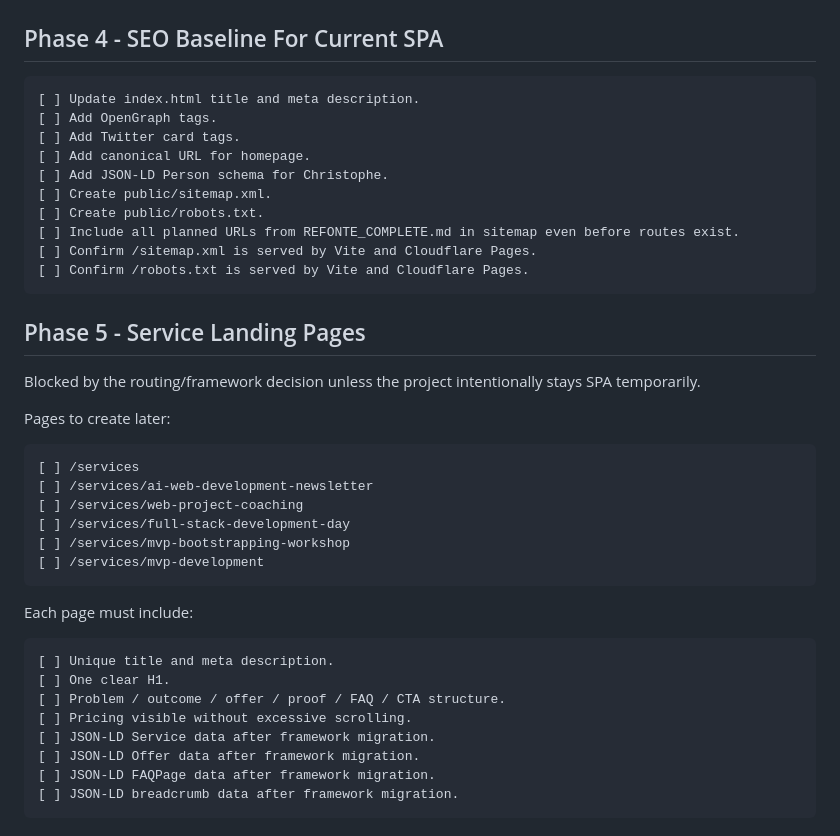
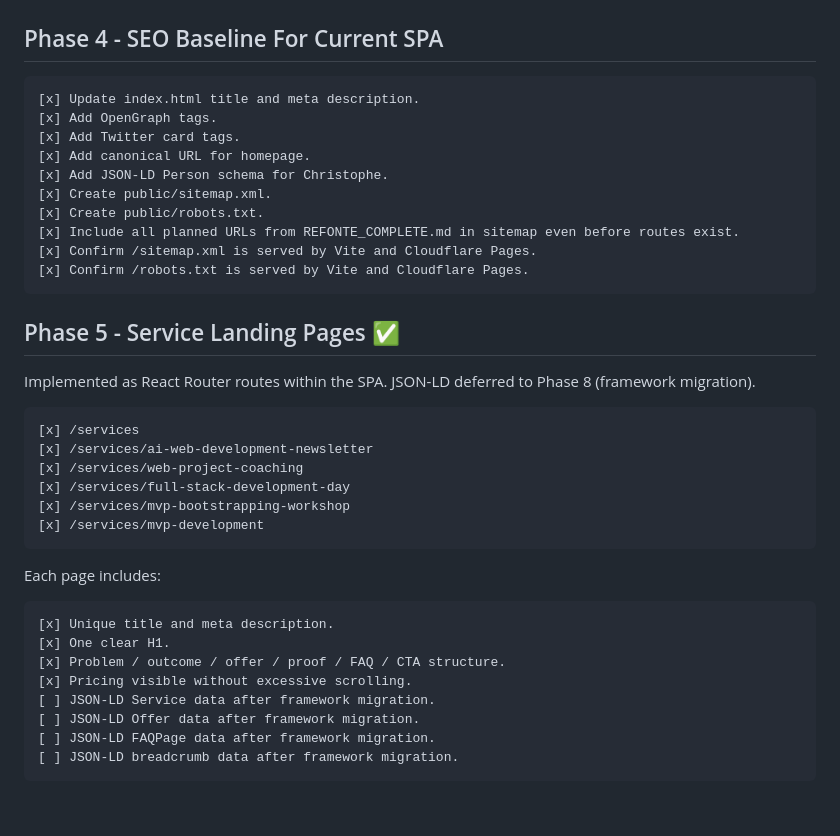
Before and after one commit to titoms/titoms.github.io, a Markdown page: ROADMAP.md, the part around one of its changes. Drawn GitHub-style; blank space fills up the shorter version.

Commit message:
chore: mark Phase 5 service pages complete in ROADMAP

````diff
--- a/ROADMAP.md
+++ b/ROADMAP.md
@@ -126,40 +126,38 @@ Acceptance criteria:
 ## Phase 4 - SEO Baseline For Current SPA
 
 ```txt
-[ ] Update index.html title and meta description.
-[ ] Add OpenGraph tags.
-[ ] Add Twitter card tags.
-[ ] Add canonical URL for homepage.
-[ ] Add JSON-LD Person schema for Christophe.
-[ ] Create public/sitemap.xml.
-[ ] Create public/robots.txt.
-[ ] Include all planned URLs from REFONTE_COMPLETE.md in sitemap even before routes exist.
-[ ] Confirm /sitemap.xml is served by Vite and Cloudflare Pages.
-[ ] Confirm /robots.txt is served by Vite and Cloudflare Pages.
+[x] Update index.html title and meta description.
+[x] Add OpenGraph tags.
+[x] Add Twitter card tags.
+[x] Add canonical URL for homepage.
+[x] Add JSON-LD Person schema for Christophe.
+[x] Create public/sitemap.xml.
+[x] Create public/robots.txt.
+[x] Include all planned URLs from REFONTE_COMPLETE.md in sitemap even before routes exist.
+[x] Confirm /sitemap.xml is served by Vite and Cloudflare Pages.
+[x] Confirm /robots.txt is served by Vite and Cloudflare Pages.
 ```
 
-## Phase 5 - Service Landing Pages
+## Phase 5 - Service Landing Pages ✅
 
-Blocked by the routing/framework decision unless the project intentionally stays SPA temporarily.
-
-Pages to create later:
+Implemented as React Router routes within the SPA. JSON-LD deferred to Phase 8 (framework migration).
 
 ```txt
-[ ] /services
-[ ] /services/ai-web-development-newsletter
-[ ] /services/web-project-coaching
-[ ] /services/full-stack-development-day
-[ ] /services/mvp-bootstrapping-workshop
-[ ] /services/mvp-development
+[x] /services
+[x] /services/ai-web-development-newsletter
+[x] /services/web-project-coaching
+[x] /services/full-stack-development-day
+[x] /services/mvp-bootstrapping-workshop
+[x] /services/mvp-development
 ```
 
-Each page must include:
+Each page includes:
 
 ```txt
-[ ] Unique title and meta description.
-[ ] One clear H1.
-[ ] Problem / outcome / offer / proof / FAQ / CTA structure.
-[ ] Pricing visible without excessive scrolling.
+[x] Unique title and meta description.
+[x] One clear H1.
+[x] Problem / outcome / offer / proof / FAQ / CTA structure.
+[x] Pricing visible without excessive scrolling.
 [ ] JSON-LD Service data after framework migration.
 [ ] JSON-LD Offer data after framework migration.
 [ ] JSON-LD FAQPage data after framework migration.
````
Also changed, not shown: other parts of ROADMAP.md (+64 -64 lines).
